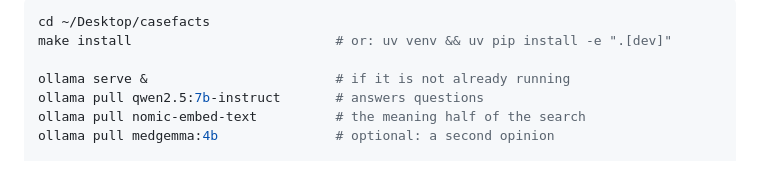
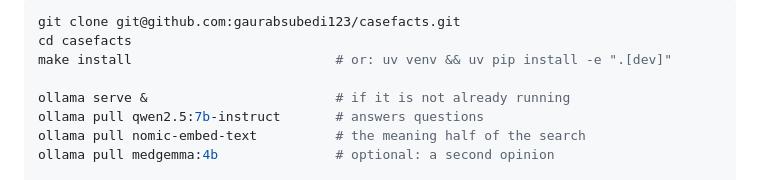
Before and after one commit to gaurabsubedi123/casefacts, a Markdown page: README.md, the part around one of its changes. GitHub-like rendering.

````diff
--- a/README.md
+++ b/README.md
@@ -53,6 +54,7 @@ about 8 GB of disk for models.
 
 ```bash
-cd ~/Desktop/casefacts
+git clone git@github.com:gaurabsubedi123/casefacts.git
+cd casefacts
 make install                          # or: uv venv && uv pip install -e ".[dev]"
 
 ollama serve &                        # if it is not already running
````
Also changed, not shown: other parts of README.md (+5 -4 lines).
